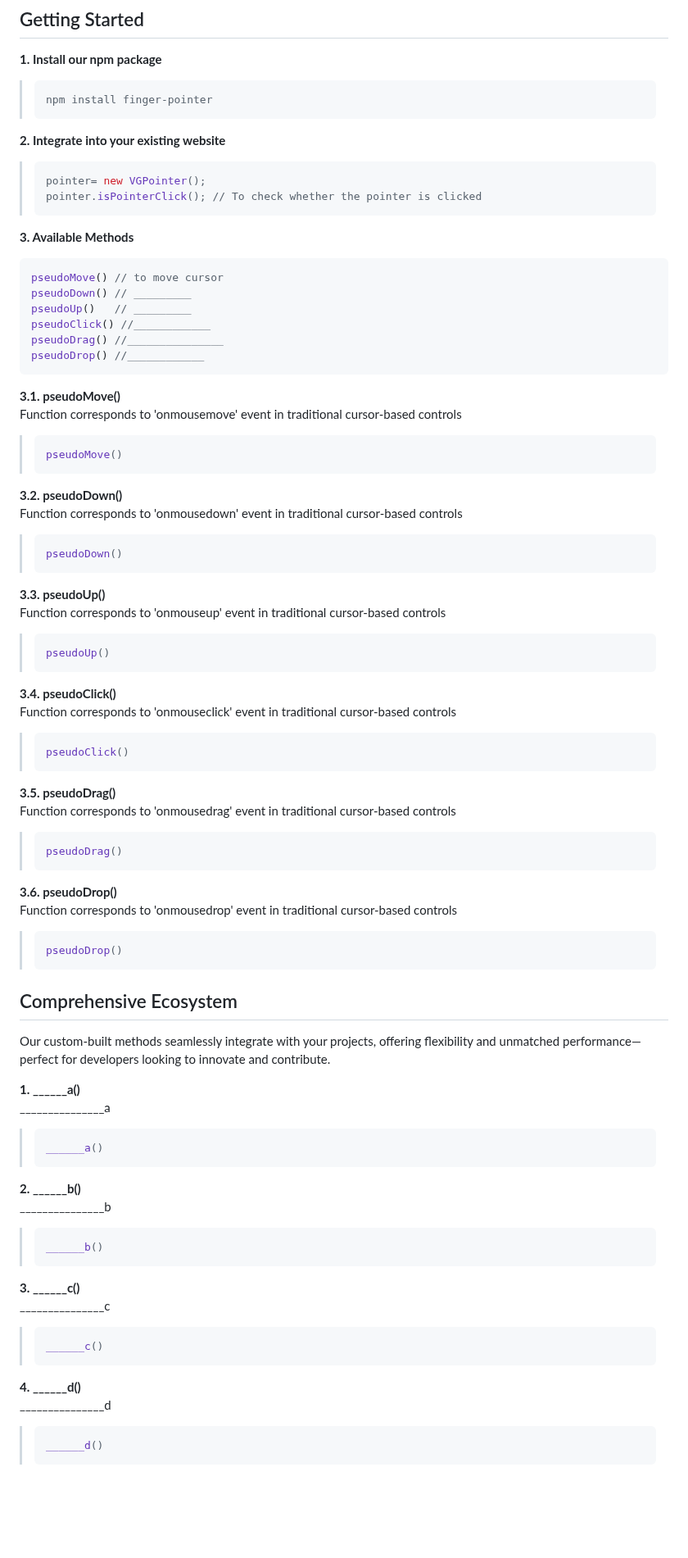
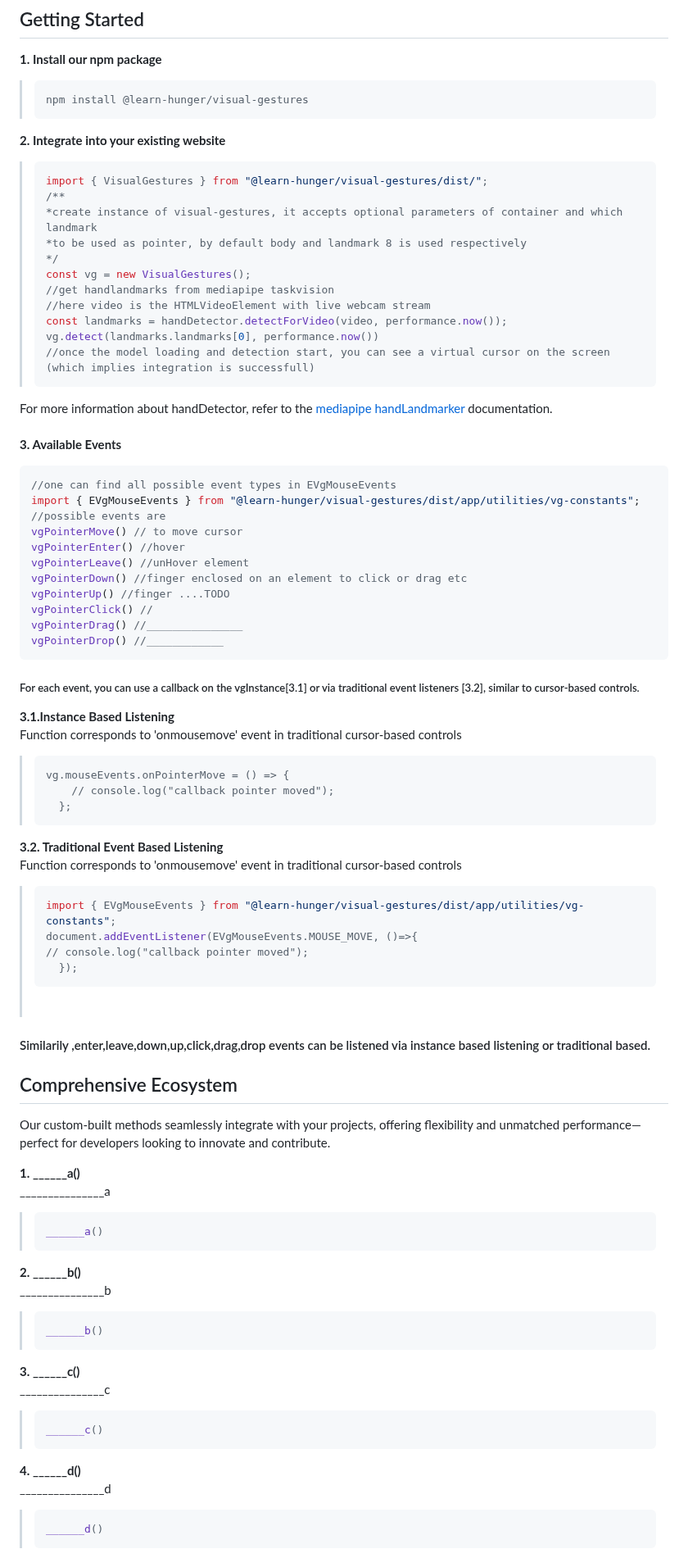
Before and after one commit to learn-hunger/visual-gestures, a Markdown page: README.md, the part around one of its changes. Shown at 82% size. GitHub-like rendering; blank space fills up the shorter version.

Commit message:
Update README.md
added code

````diff
--- a/README.md
+++ b/README.md
@@ -32,80 +32,82 @@ Tailored for different industries such as controlling machinery in factories, na
 ## Getting Started
 
 **1. Install our npm package**
-> ```java
-> npm install finger-pointer
+> ```javascript
+> npm install @learn-hunger/visual-gestures
 > ```
 **2. Integrate into your existing website**
-> ```java
-> pointer= new VGPointer();
-> pointer.isPointerClick(); // To check whether the pointer is clicked
+> ```javascript
+> import { VisualGestures } from "@learn-hunger/visual-gestures/dist/";
+> /**
+> *create instance of visual-gestures, it accepts optional parameters of container and which landmark
+> *to be used as pointer, by default body and landmark 8 is used respectively
+> */
+> const vg = new VisualGestures();
+> //get handlandmarks from mediapipe taskvision
+> //here video is the HTMLVideoElement with live webcam stream
+> const landmarks = handDetector.detectForVideo(video, performance.now());
+> vg.detect(landmarks.landmarks[0], performance.now())
+> //once the model loading and detection start, you can see a virtual cursor on the screen (which implies integration is successfull)
 > ```
+For more information about handDetector, refer to the <a href="https://www.npmjs.com/package/@mediapipe/tasks-vision">mediapipe handLandmarker</a> documentation.<br/><br/>
+**3. Available Events** <br/>
+```javascript
+//one can find all possible event types in EVgMouseEvents
+import { EVgMouseEvents } from "@learn-hunger/visual-gestures/dist/app/utilities/vg-constants";
+//possible events are
+vgPointerMove() // to move cursor
+vgPointerEnter() //hover
+vgPointerLeave() //unHover element
+vgPointerDown() //finger enclosed on an element to click or drag etc
+vgPointerUp() //finger ....TODO
+vgPointerClick() //
+vgPointerDrag() //_______________
+vgPointerDrop() //____________
+ ```
+##### For each event, you can use a callback on the vgInstance[3.1] or via traditional event listeners [3.2], similar to cursor-based controls.
+**3.1.Instance Based Listening** <br>
+Function corresponds to 'onmousemove' event in traditional cursor-based controls
+>   ```javascript
+>   vg.mouseEvents.onPointerMove = () => {
+>       // console.log("callback pointer moved");
+>     };
+> ```
+**3.2. Traditional Event Based Listening** <br>
+Function corresponds to 'onmousemove' event in traditional cursor-based controls
+> ```javascript
+> import { EVgMouseEvents } from "@learn-hunger/visual-gestures/dist/app/utilities/vg-constants";
+> document.addEventListener(EVgMouseEvents.MOUSE_MOVE, ()=>{
+> // console.log("callback pointer moved");
+>   });
+> ```
+><br/>
+#### Similarily ,enter,leave,down,up,click,drag,drop events can be listened via instance based listening or traditional based.
 
-**3. Available Methods**
-```java
-pseudoMove() // to move cursor
-pseudoDown() // _________
-pseudoUp()   // _________
-pseudoClick() //____________
-pseudoDrag() //_______________
-pseudoDrop() //____________
- ```
-
-**3.1. pseudoMove()** <br>
-Function corresponds to 'onmousemove' event in traditional cursor-based controls
->   ```java
-> pseudoMove()
-> ```
-**3.2. pseudoDown()** <br>
-Function corresponds to 'onmousedown' event in traditional cursor-based controls
->   ```java
-> pseudoDown()
-> ```
-**3.3. pseudoUp()** <br>
-Function corresponds to 'onmouseup' event in traditional cursor-based controls
->   ```java
-> pseudoUp()
-> ```
-**3.4. pseudoClick()** <br>
-Function corresponds to 'onmouseclick' event in traditional cursor-based controls
->   ```java
-> pseudoClick()
-> ```
-**3.5. pseudoDrag()** <br>
-Function corresponds to 'onmousedrag' event in traditional cursor-based controls
->   ```java
-> pseudoDrag()
-> ```
-**3.6. pseudoDrop()** <br>
-Function corresponds to 'onmousedrop' event in traditional cursor-based controls
->```java
->pseudoDrop()
->```
 
 ## Comprehensive Ecosystem
 Our custom-built methods seamlessly integrate with your projects, offering flexibility and unmatched performance—perfect for developers looking to innovate and contribute.
 
 **1. ______a()** <br>
 _______________a
->```java
+>```javascript
 >______a()
 >```
 
 **2. ______b()** <br>
 _______________b
->```java
+>```javascript
 > ______b()
 >```
 
 **3. ______c()** <br>
 _______________c
->```java
+>```javascript
 >______c()
 >```
 
 **4. ______d()** <br>
 _______________d
->```java
+>```javascript
 >______d()
 >```
 
````
Also changed, not shown: other parts of README.md (+11 -11 lines).
